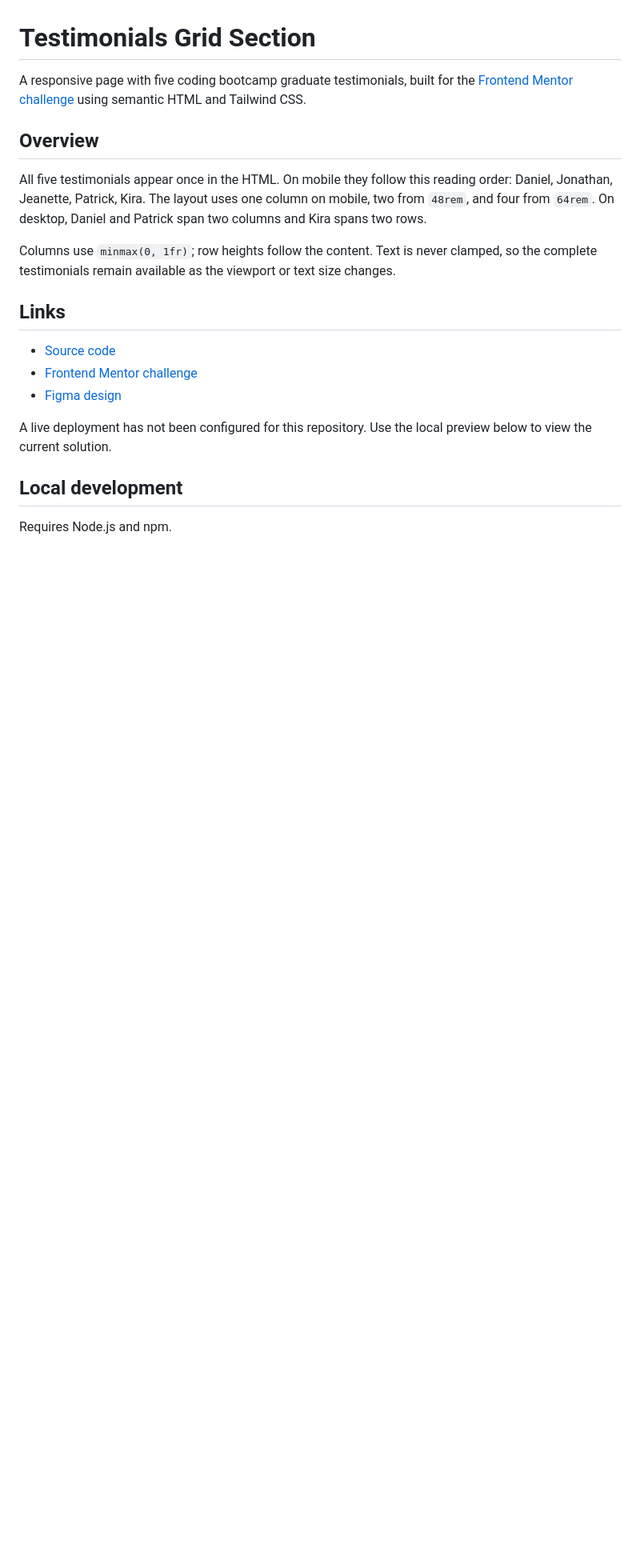
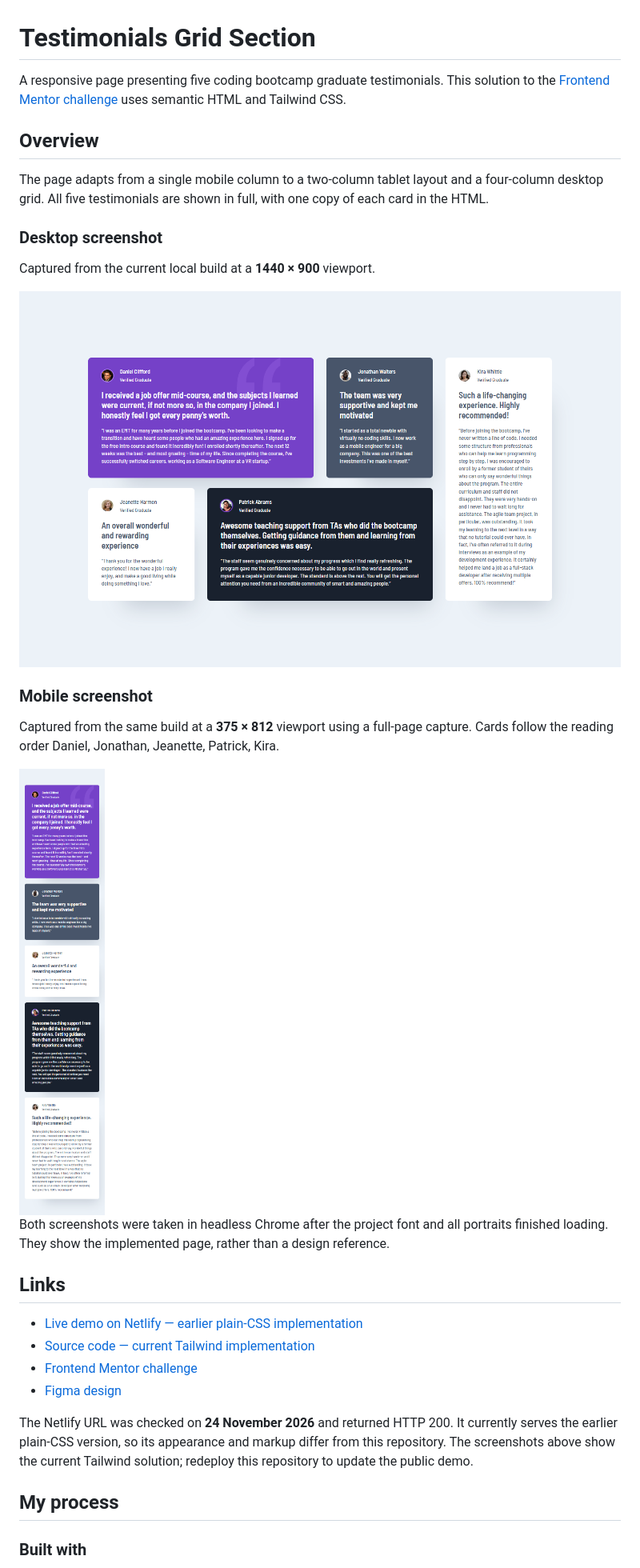
Before and after one commit to pettik/FrontendMentor--testimonials-grid-tailwind-css, a Markdown page: README.md, the part around one of its changes. Shown at 80% size. GitHub-like rendering; pictures changed too: images/solution-desktop.png (added), images/solution-mobile.png (added); blank space fills up the shorter version.

Commit message:
docs: add current solution screenshots and project overview

```diff
--- a/README.md
+++ b/README.md
@@ -1,29 +1,45 @@
 # Testimonials Grid Section
 
-A responsive page with five coding bootcamp graduate testimonials, built for the
-[Frontend Mentor challenge](https://www.frontendmentor.io/challenges/testimonials-grid-section-Nnw6J7Un7)
-using semantic HTML and Tailwind CSS.
+A responsive page presenting five coding bootcamp graduate testimonials. This
+solution to the [Frontend Mentor challenge](https://www.frontendmentor.io/challenges/testimonials-grid-section-Nnw6J7Un7)
+uses semantic HTML and Tailwind CSS.
 
 ## Overview
 
-All five testimonials appear once in the HTML. On mobile they follow this reading
-order: Daniel, Jonathan, Jeanette, Patrick, Kira. The layout uses one column on
-mobile, two from `48rem`, and four from `64rem`. On desktop, Daniel and Patrick
-span two columns and Kira spans two rows.
+The page adapts from a single mobile column to a two-column tablet layout and a
+four-column desktop grid. All five testimonials are shown in full, with one copy
+of each card in the HTML.
 
-Columns use `minmax(0, 1fr)`; row heights follow the content. Text is never clamped,
-so the complete testimonials remain available as the viewport or text size changes.
+### Desktop screenshot
+
+Captured from the current local build at a **1440 × 900** viewport.
+
+![Current Tailwind solution on desktop: Daniel and Jonathan above Jeanette and Patrick, with Kira spanning both rows on the right](images/solution-desktop.png)
+
+### Mobile screenshot
+
+Captured from the same build at a **375 × 812** viewport using a full-page capture.
+Cards follow the reading order Daniel, Jonathan, Jeanette, Patrick, Kira.
+
+<img src="images/solution-mobile.png" alt="Current Tailwind solution on mobile, showing all five complete testimonials in one column" width="375" />
+
+Both screenshots were taken in headless Chrome after the project font and all
+portraits finished loading. They show the implemented page, rather than a design
+reference.
 
 ## Links
 
-- [Source code](https://github.com/pettik/FrontendMentor--testimonials-grid-tailwind-css)
+- [Live demo on Netlify — earlier plain-CSS implementation](https://pettik-testimonials-grid-section.netlify.app/)
+- [Source code — current Tailwind implementation](https://github.com/pettik/FrontendMentor--testimonials-grid-tailwind-css)
 - [Frontend Mentor challenge](https://www.frontendmentor.io/challenges/testimonials-grid-section-Nnw6J7Un7)
 - [Figma design](https://www.figma.com/design/9O03l3dpCgUQMIQqbPvuT8?fuid=1332602664592485491)
 
-A live deployment has not been configured for this repository. Use the local
-preview below to view the current solution.
+The Netlify URL was checked on **24 November 2026** and returned HTTP 200. It
+currently serves the earlier plain-CSS version, so its appearance and markup
+differ from this repository. The screenshots above show the current Tailwind
+solution; redeploy this repository to update the public demo.
 
-## Local development
+## My process
 
-Requires Node.js and npm.
+### Built with
 
```
Also changed, not shown: other parts of README.md (+71 -63 lines).
